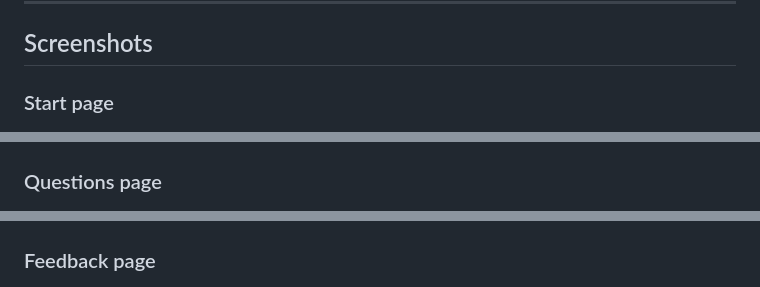
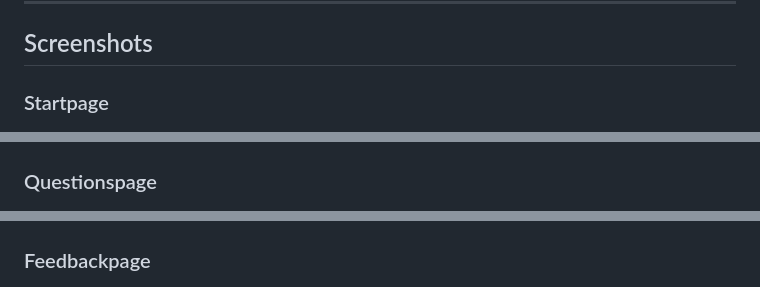
Before and after one commit to kenneth2-3/QuizRush, a Markdown page: README.md, 3 parts joined by grey strips. GitHub-like rendering.

```diff
--- a/README.md
+++ b/README.md
@@ -205,13 +205,13 @@ QuizRush/
 
 ## Screenshots
 
-### Start page
+### Startpage
 ![Startpage Screenshot](assets/documentation-images/screenshot-of-start-page.png)
 
-### Questions page
+### Questionspage
 ![Questionspage Screenshot](assets/documentation-images/screenshot-of-questions-page.png)
 
-### Feedback page
+### Feedbackpage
 ![Feedbackpage Screenshot](assets/documentation-images/screenshot-of-feedback-page.png)
 
 ---
```
